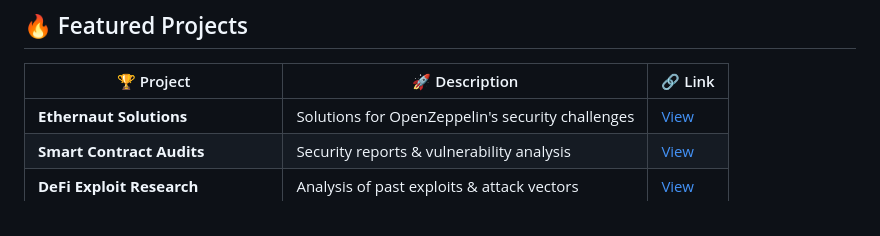
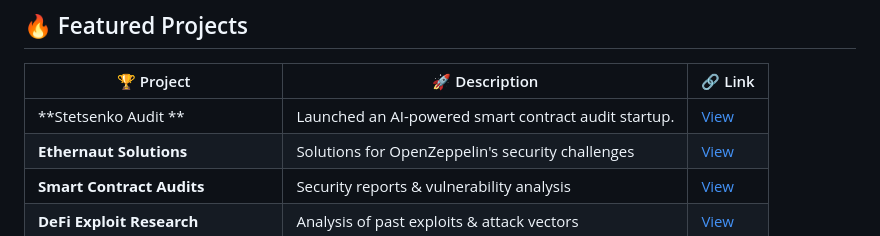
Before and after one commit to VolodymyrStetsenko/VolodymyrStetsenko, a Markdown page: README.md, the part around the change. Drawn GitHub-style.

```diff
--- a/README.md
+++ b/README.md
@@ -22,6 +22,7 @@
 ## 🔥 Featured Projects
 | 🏆 Project | 🚀 Description | 🔗 Link |
 |------------|-----------------|---------|
+| **Stetsenko Audit ** | Launched an AI-powered smart contract audit startup. | [View](https://stetsenko-audit-frontend.vercel.app) |
 | **Ethernaut Solutions** | Solutions for OpenZeppelin's security challenges | [View](https://github.com/VolodymyrStetsenko/ethernaut) |
 | **Smart Contract Audits** | Security reports & vulnerability analysis | [View](https://github.com/VolodymyrStetsenko/audits) |
 | **DeFi Exploit Research** | Analysis of past exploits & attack vectors | [View](https://github.com/VolodymyrStetsenko/web3-exploits) |
```
